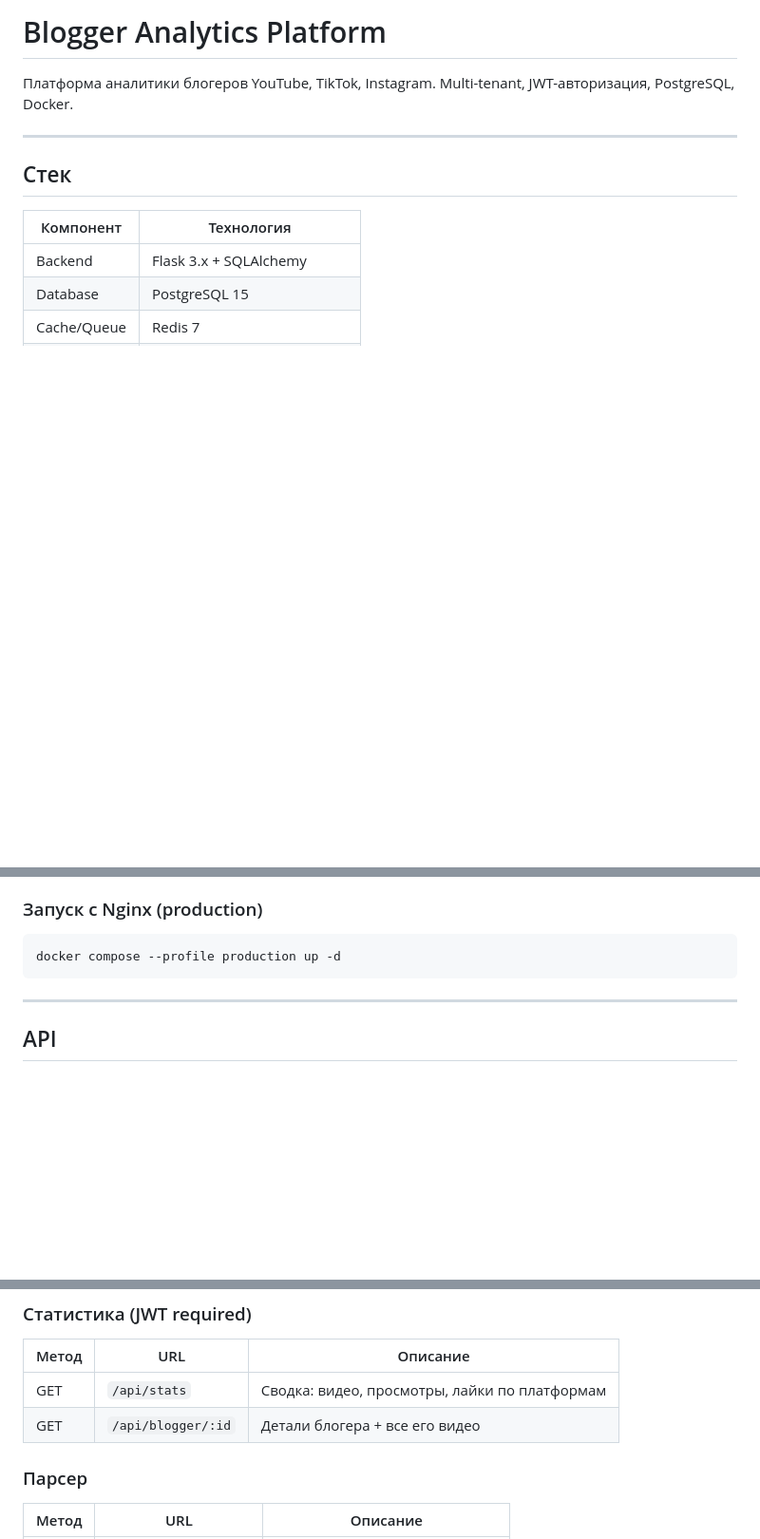
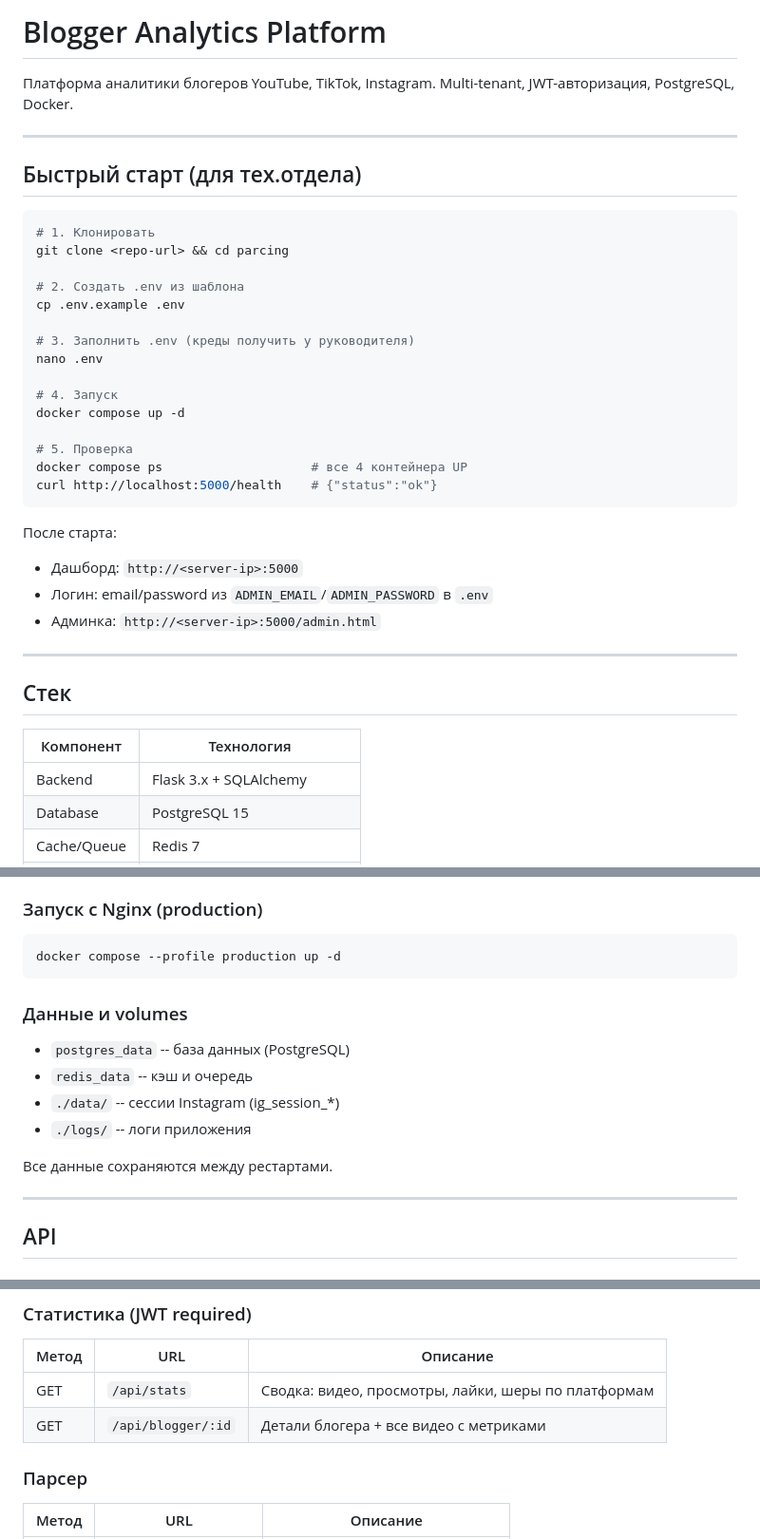
Before and after one commit to Makflait/parcing, a Markdown page: README.md, 3 parts joined by grey strips. Shown at 95% size. Rendered like a GitHub page; blank space fills up the shorter version.

````diff
--- a/README.md
+++ b/README.md
@@ -2,6 +2,33 @@
 
 Платформа аналитики блогеров YouTube, TikTok, Instagram.
 Multi-tenant, JWT-авторизация, PostgreSQL, Docker.
+
+---
+
+## Быстрый старт (для тех.отдела)
+
+```bash
+# 1. Клонировать
+git clone <repo-url> && cd parcing
+
+# 2. Создать .env из шаблона
+cp .env.example .env
+
+# 3. Заполнить .env (креды получить у руководителя)
+nano .env
+
+# 4. Запуск
+docker compose up -d
+
+# 5. Проверка
+docker compose ps                    # все 4 контейнера UP
+curl http://localhost:5000/health    # {"status":"ok"}
+```
+
+После старта:
+- Дашборд: `http://<server-ip>:5000`
+- Логин: email/password из `ADMIN_EMAIL`/`ADMIN_PASSWORD` в `.env`
+- Админка: `http://<server-ip>:5000/admin.html`
 
 ---
 
@@ -123,6 +157,15 @@ docker logs blogger_worker --tail 50
 ```bash
 docker compose --profile production up -d
 ```
+
+### Данные и volumes
+
+- `postgres_data` -- база данных (PostgreSQL)
+- `redis_data` -- кэш и очередь
+- `./data/` -- сессии Instagram (ig_session_*)
+- `./logs/` -- логи приложения
+
+Все данные сохраняются между рестартами.
 
 ---
 
@@ -148,8 +191,8 @@ docker compose --profile production up -d
 ### Статистика (JWT required)
 | Метод | URL | Описание |
 |-------|-----|----------|
-| GET | `/api/stats` | Сводка: видео, просмотры, лайки по платформам |
-| GET | `/api/blogger/:id` | Детали блогера + все его видео |
+| GET | `/api/stats` | Сводка: видео, просмотры, лайки, шеры по платформам |
+| GET | `/api/blogger/:id` | Детали блогера + все видео с метриками |
 
 ### Парсер
 | Метод | URL | Описание |
````
Also changed, not shown: other parts of README.md (+35 -20 lines).
